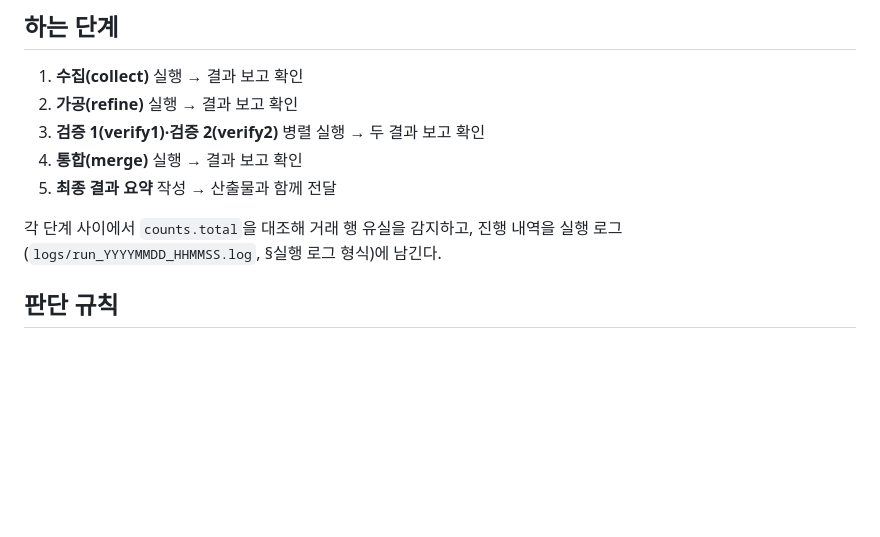
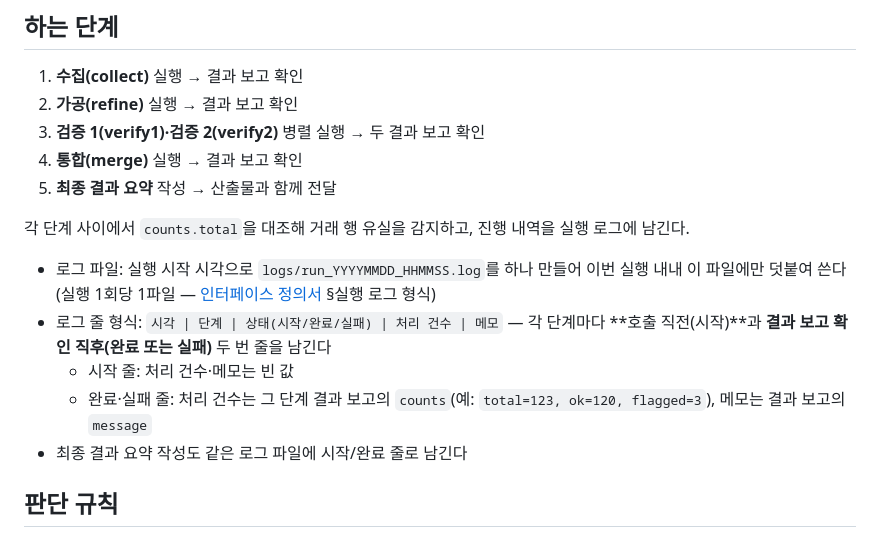
Before and after one commit to team-T6/ledger-flow, a Markdown page: .claude/agents/orchestrator.md, the part around the change. Drawn GitHub-style; blank space fills up the shorter version.

Commit message:
docs: 단계 결과 보고·실행 로그 형식 확정 및 지휘 지시서 반영
인터페이스 정의서의 단계 결과 보고·실행 로그 형식을 제안 단계에서
확정으로 전환하고, 실행 로그의 파일 단위·기록 시점·줄 형식을 구체화.
지휘 단계 명세서·지시서에도 같은 내용을 반영해 실제 동작으로 이어지게 함.

```diff
--- a/.claude/agents/orchestrator.md
+++ b/.claude/agents/orchestrator.md
@@ -25,7 +25,13 @@ tools: Read, Write, Edit
 4. **통합(merge)** 실행 → 결과 보고 확인
 5. **최종 결과 요약** 작성 → 산출물과 함께 전달
 
-각 단계 사이에서 `counts.total`을 대조해 거래 행 유실을 감지하고, 진행 내역을 실행 로그(`logs/run_YYYYMMDD_HHMMSS.log`, §실행 로그 형식)에 남긴다.
+각 단계 사이에서 `counts.total`을 대조해 거래 행 유실을 감지하고, 진행 내역을 실행 로그에 남긴다.
+
+- 로그 파일: 실행 시작 시각으로 `logs/run_YYYYMMDD_HHMMSS.log`를 하나 만들어 이번 실행 내내 이 파일에만 덧붙여 쓴다 (실행 1회당 1파일 — [인터페이스 정의서](../../docs/interface-spec.md) §실행 로그 형식)
+- 로그 줄 형식: `시각 | 단계 | 상태(시작/완료/실패) | 처리 건수 | 메모` — 각 단계마다 **호출 직전(시작)**과 **결과 보고 확인 직후(완료 또는 실패)** 두 번 줄을 남긴다
+  - 시작 줄: 처리 건수·메모는 빈 값
+  - 완료·실패 줄: 처리 건수는 그 단계 결과 보고의 `counts`(예: `total=123, ok=120, flagged=3`), 메모는 결과 보고의 `message`
+- 최종 결과 요약 작성도 같은 로그 파일에 시작/완료 줄로 남긴다
 
 ## 판단 규칙
 
```
Also changed, not shown: docs/agents/orchestrator.md (+5 -1 lines), docs/interface-spec.md (+6 -4 lines).
